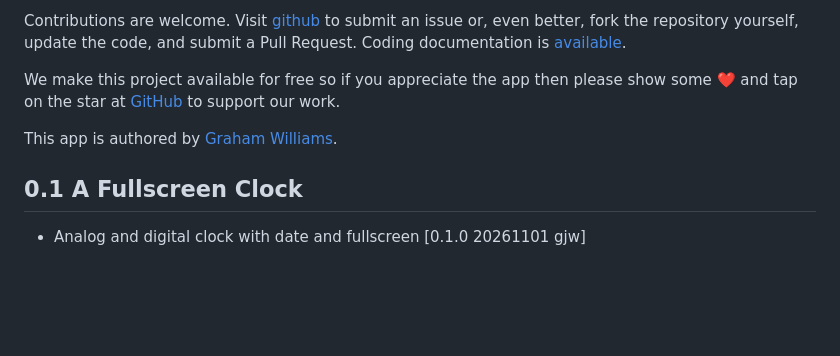
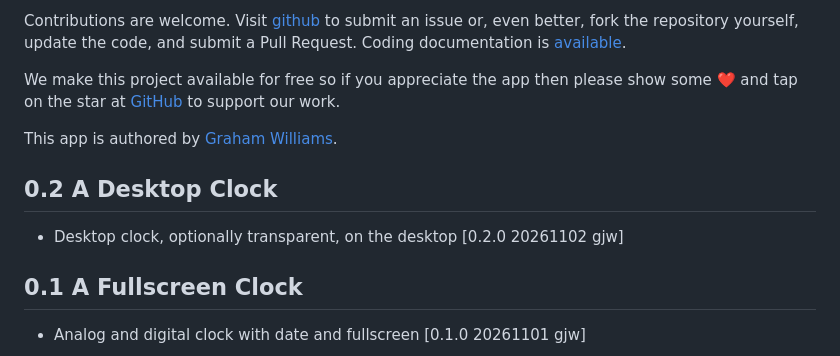
Before and after one commit to gjwgit/timepod, a Markdown page: CHANGELOG.md, the part around the change. GitHub-like rendering; blank space fills up the shorter version.

```diff
--- a/CHANGELOG.md
+++ b/CHANGELOG.md
@@ -21,6 +21,10 @@ then please show some ❤️ and tap on the star at
 This app is authored by [Graham
 Williams](https://togaware.com/Graham.Williams.html).
 
+## 0.2 A Desktop Clock
+
++ Desktop clock, optionally transparent, on the desktop [0.2.0 20261102 gjw]
+
 ## 0.1 A Fullscreen Clock
 
 + Analog and digital clock with date and fullscreen [0.1.0 20261101 gjw]
```
Also changed, not shown: README.md (+6 -0 lines), assets/screenshots/timepod_linux_transparent_desktop.png (added), 10 other files.
